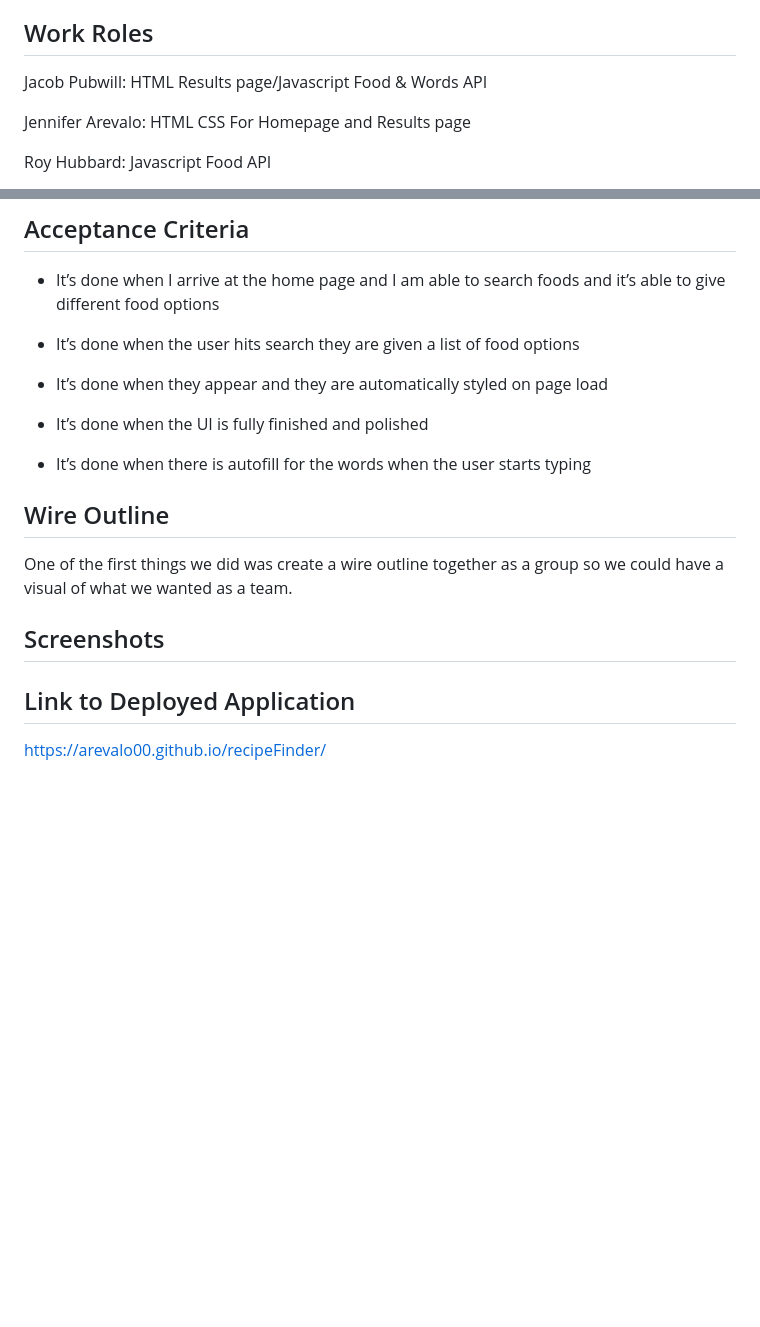
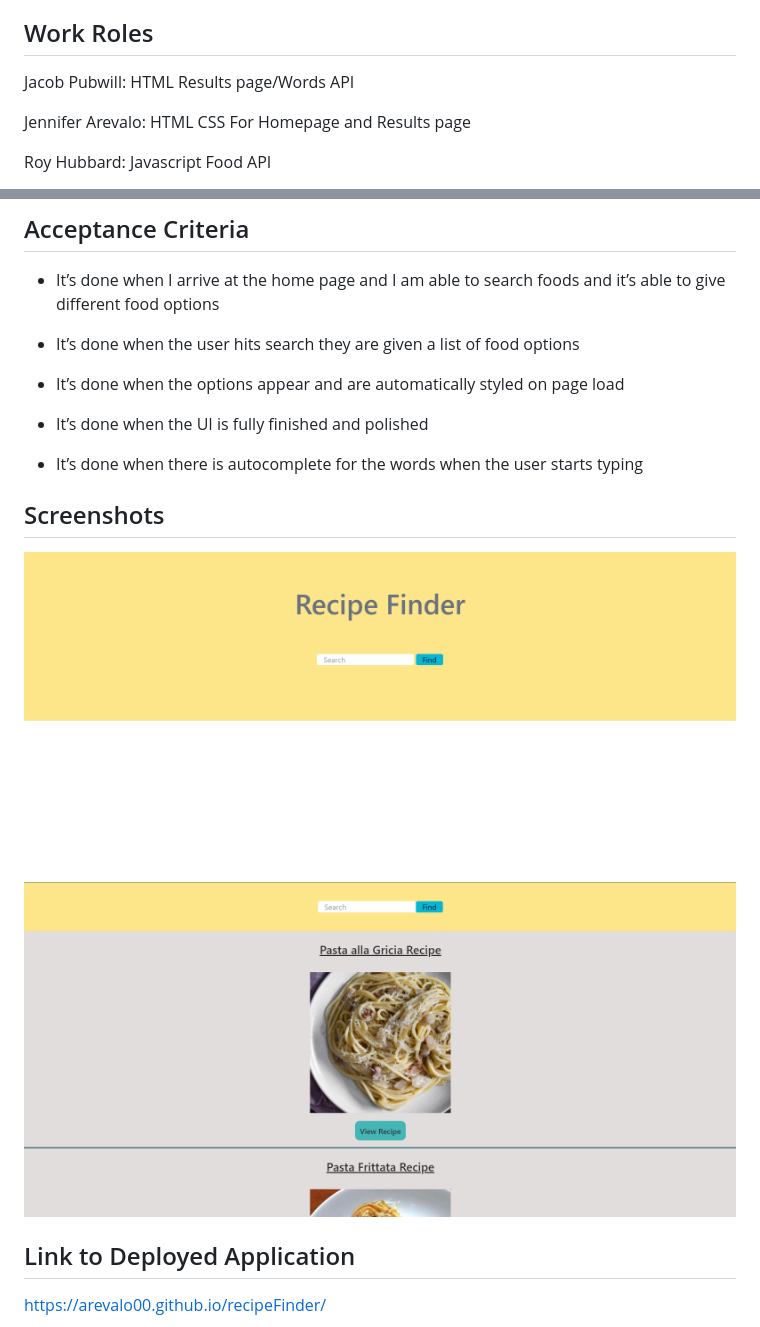
Before and after one commit to Arevalo00/recipeFinder, a Markdown page: README.md, 2 parts joined by grey strips. Rendered like a GitHub page; pictures changed too: screenshots/homepage-screenshot.png (added), screenshots/results-page-screenshot.png (added); blank space fills up the shorter version.

Commit message:
Added Screenshots to README.

```diff
--- a/README.md
+++ b/README.md
@@ -14,7 +14,7 @@ When we were brainstorming as a team, we were trying to solve a common problem s
 
 ## Work Roles
 
-Jacob Pubwill: HTML Results page/Javascript Food & Words API
+Jacob Pubwill: HTML Results page/Words API
 
 Jennifer Arevalo: HTML CSS For Homepage and Results page
 
@@ -32,19 +32,16 @@ AS A mom, I want to be able to easily find a recipe for dinner, SO that I can sp
 
 * It’s done when the user hits search they are given a list of food options
 
-* It’s done when they appear and they are automatically styled on page load
+* It’s done when the options appear and are automatically styled on page load
 
 * It’s done when the UI is fully finished and polished
 
-* It’s done when there is autofill for the words when the user starts typing
-
-## Wire Outline
-
-One of the first things we did was create a wire outline together as a group so we could have a visual of what we wanted as a team.
+* It’s done when there is autocomplete for the words when the user starts typing
 
 ## Screenshots
 
-
+![Screenshot of the homepage](./screenshots/homepage-screenshot.png)
+![Screenshot of the homepage](./screenshots/results-page-screenshot.png)
 
 ## Link to Deployed Application
 
```
Also changed, not shown: 1 other file.
